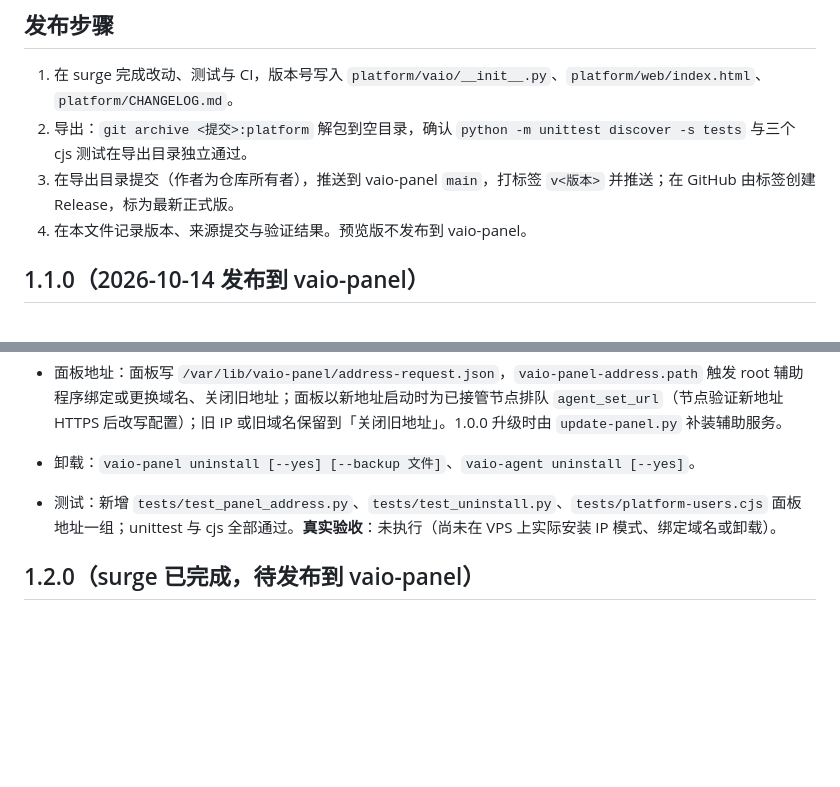
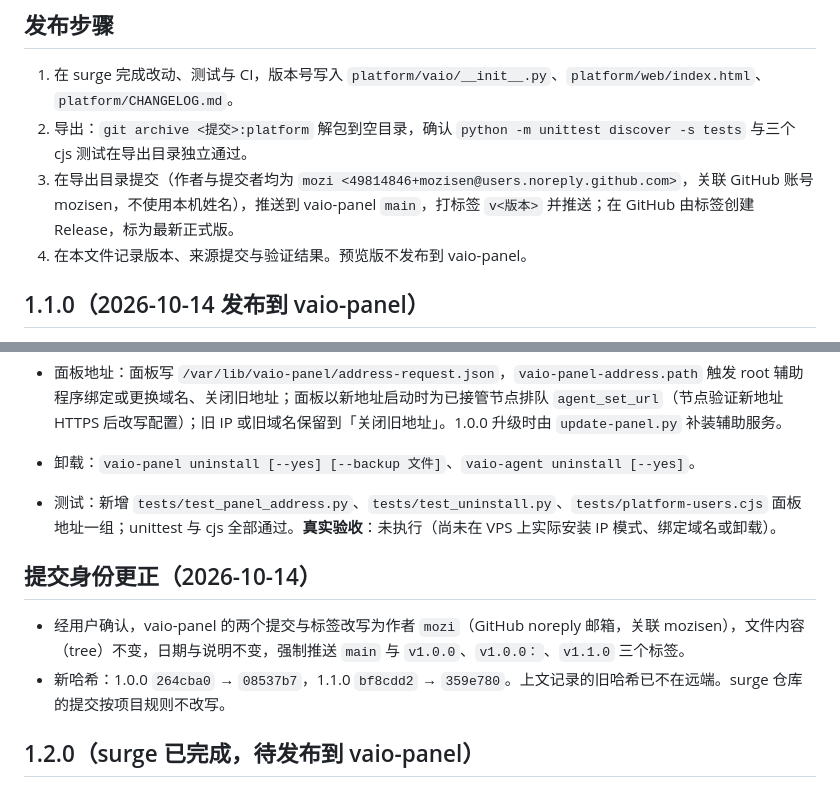
Before and after one commit to mozisen/surge, a Markdown page: docs/vaio-panel-release.md, 2 parts joined by grey strips. Rendered like a GitHub page; blank space fills up the shorter version.

Commit message:
docs: record the vaio-panel author rewrite to mozi
Co-Authored-By: Claude Opus 5.5 <noreply@anthropic.com>

```diff
--- a/docs/vaio-panel-release.md
+++ b/docs/vaio-panel-release.md
@@ -15,7 +15,7 @@
 
 1. 在 surge 完成改动、测试与 CI，版本号写入 `platform/vaio/__init__.py`、`platform/web/index.html`、`platform/CHANGELOG.md`。
 2. 导出：`git archive <提交>:platform` 解包到空目录，确认 `python -m unittest discover -s tests` 与三个 cjs 测试在导出目录独立通过。
-3. 在导出目录提交（作者为仓库所有者），推送到 vaio-panel `main`，打标签 `v<版本>` 并推送；在 GitHub 由标签创建 Release，标为最新正式版。
+3. 在导出目录提交（作者与提交者均为 `mozi <49814846+mozisen@users.noreply.github.com>`，关联 GitHub 账号 mozisen，不使用本机姓名），推送到 vaio-panel `main`，打标签 `v<版本>` 并推送；在 GitHub 由标签创建 Release，标为最新正式版。
 4. 在本文件记录版本、来源提交与验证结果。预览版不发布到 vaio-panel。
 
 ## 1.1.0（2026-10-14 发布到 vaio-panel）
@@ -29,6 +29,11 @@
 - 卸载：`vaio-panel uninstall [--yes] [--backup 文件]`、`vaio-agent uninstall [--yes]`。
 - 测试：新增 `tests/test_panel_address.py`、`tests/test_uninstall.py`、`tests/platform-users.cjs` 面板地址一组；unittest 与 cjs 全部通过。**真实验收**：未执行（尚未在 VPS 上实际安装 IP 模式、绑定域名或卸载）。
 
+## 提交身份更正（2026-10-14）
+
+- 经用户确认，vaio-panel 的两个提交与标签改写为作者 `mozi`（GitHub noreply 邮箱，关联 mozisen），文件内容（tree）不变，日期与说明不变，强制推送 `main` 与 `v1.0.0`、`v1.0.0：`、`v1.1.0` 三个标签。
+- 新哈希：1.0.0 `264cba0` → `08537b7`，1.1.0 `bf8cdd2` → `359e780`。上文记录的旧哈希已不在远端。surge 仓库的提交按项目规则不改写。
+
 ## 1.2.0（surge 已完成，待发布到 vaio-panel）
 
 - 服务器列表显示节点程序当前 / 最新版本，「一键更新节点程序」（`POST /api/nodes/upgrade-all`，返回已排队与跳过原因）。
```
